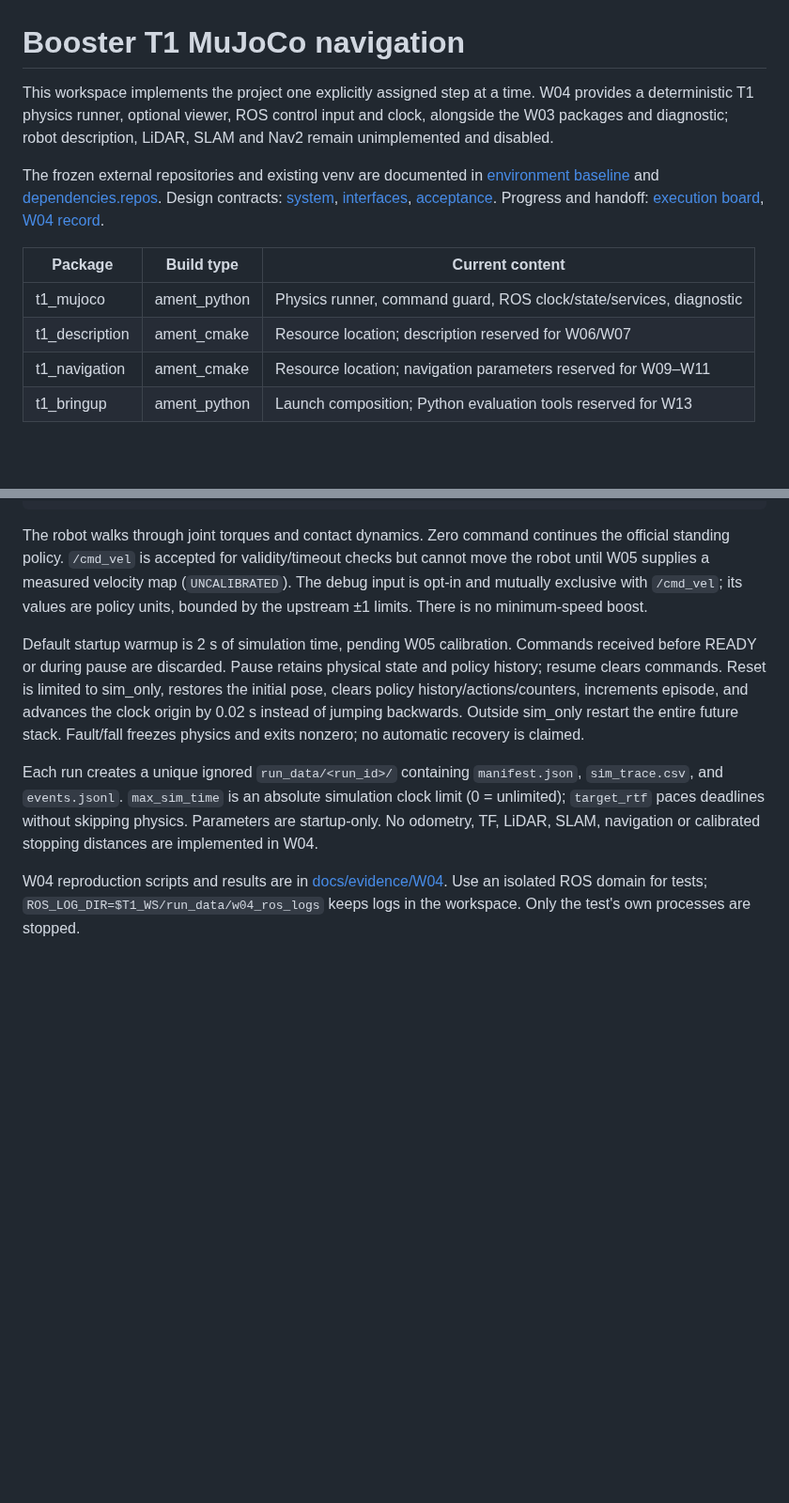
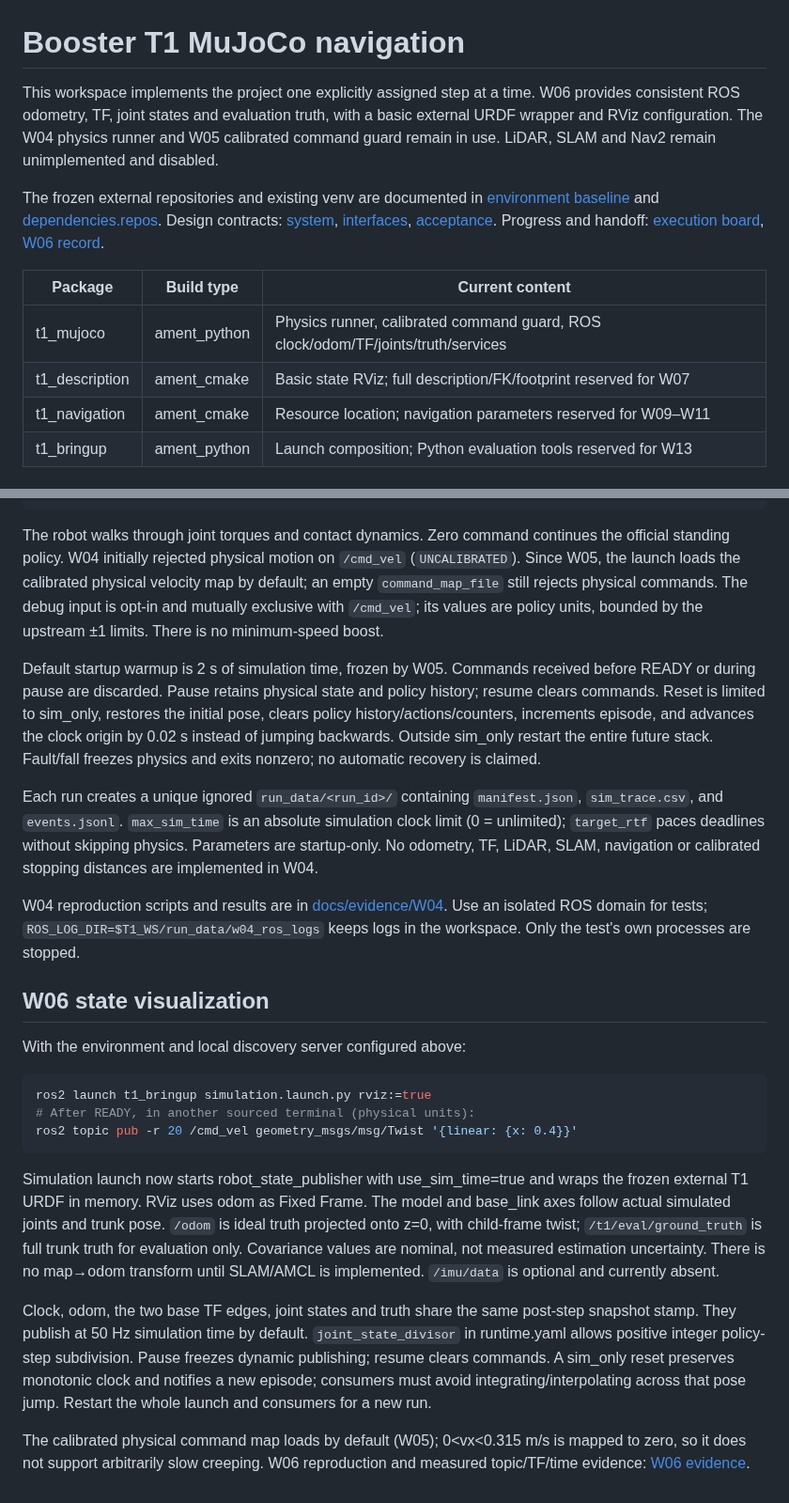
Before and after one commit to wandering2025/humanoid_nav_ws, a Markdown page: README.md, 2 parts joined by grey strips. Shown at 94% size. Rendered like a GitHub page; blank space fills up the shorter version.

Commit message:
test(W06): record physical rotation state and RViz acceptance

````diff
--- a/README.md
+++ b/README.md
@@ -1,13 +1,13 @@
 # Booster T1 MuJoCo navigation
 
-This workspace implements the project one explicitly assigned step at a time. W04 provides a deterministic T1 physics runner, optional viewer, ROS control input and clock, alongside the W03 packages and diagnostic; robot description, LiDAR, SLAM and Nav2 remain unimplemented and disabled.
+This workspace implements the project one explicitly assigned step at a time. W06 provides consistent ROS odometry, TF, joint states and evaluation truth, with a basic external URDF wrapper and RViz configuration. The W04 physics runner and W05 calibrated command guard remain in use. LiDAR, SLAM and Nav2 remain unimplemented and disabled.
 
-The frozen external repositories and existing venv are documented in [environment baseline](docs/baseline/environment.md) and [dependencies.repos](dependencies.repos). Design contracts: [system](docs/architecture/system.md), [interfaces](docs/architecture/interfaces.md), [acceptance](docs/architecture/acceptance.md). Progress and handoff: [execution board](docs/plans/t1_mujoco_navigation/执行看板.md), [W04 record](docs/plans/t1_mujoco_navigation/records/W04.md).
+The frozen external repositories and existing venv are documented in [environment baseline](docs/baseline/environment.md) and [dependencies.repos](dependencies.repos). Design contracts: [system](docs/architecture/system.md), [interfaces](docs/architecture/interfaces.md), [acceptance](docs/architecture/acceptance.md). Progress and handoff: [execution board](docs/plans/t1_mujoco_navigation/执行看板.md), [W06 record](docs/plans/t1_mujoco_navigation/records/W06.md).
 
 | Package | Build type | Current content |
 | --- | --- | --- |
-| t1_mujoco | ament_python | Physics runner, command guard, ROS clock/state/services, diagnostic |
-| t1_description | ament_cmake | Resource location; description reserved for W06/W07 |
+| t1_mujoco | ament_python | Physics runner, calibrated command guard, ROS clock/odom/TF/joints/truth/services |
+| t1_description | ament_cmake | Basic state RViz; full description/FK/footprint reserved for W07 |
 | t1_navigation | ament_cmake | Resource location; navigation parameters reserved for W09–W11 |
 | t1_bringup | ament_python | Launch composition; Python evaluation tools reserved for W13 |
 
@@ -84,10 +84,41 @@ ros2 service call /t1/sim/pause std_srvs/srv/SetBool '{data: false}'
 ros2 service call /t1/sim/reset std_srvs/srv/Trigger '{}'
 ```
 
-The robot walks through joint torques and contact dynamics. Zero command continues the official standing policy. `/cmd_vel` is accepted for validity/timeout checks but cannot move the robot until W05 supplies a measured velocity map (`UNCALIBRATED`). The debug input is opt-in and mutually exclusive with `/cmd_vel`; its values are policy units, bounded by the upstream ±1 limits. There is no minimum-speed boost.
+The robot walks through joint torques and contact dynamics. Zero command continues the official standing policy. W04 initially rejected physical motion on `/cmd_vel` (`UNCALIBRATED`). Since W05, the launch loads the calibrated physical velocity map by default; an empty `command_map_file` still rejects physical commands. The debug input is opt-in and mutually exclusive with `/cmd_vel`; its values are policy units, bounded by the upstream ±1 limits. There is no minimum-speed boost.
 
-Default startup warmup is 2 s of simulation time, pending W05 calibration. Commands received before READY or during pause are discarded. Pause retains physical state and policy history; resume clears commands. Reset is limited to sim_only, restores the initial pose, clears policy history/actions/counters, increments episode, and advances the clock origin by 0.02 s instead of jumping backwards. Outside sim_only restart the entire future stack. Fault/fall freezes physics and exits nonzero; no automatic recovery is claimed.
+Default startup warmup is 2 s of simulation time, frozen by W05. Commands received before READY or during pause are discarded. Pause retains physical state and policy history; resume clears commands. Reset is limited to sim_only, restores the initial pose, clears policy history/actions/counters, increments episode, and advances the clock origin by 0.02 s instead of jumping backwards. Outside sim_only restart the entire future stack. Fault/fall freezes physics and exits nonzero; no automatic recovery is claimed.
 
 Each run creates a unique ignored `run_data/<run_id>/` containing `manifest.json`, `sim_trace.csv`, and `events.jsonl`. `max_sim_time` is an absolute simulation clock limit (0 = unlimited); `target_rtf` paces deadlines without skipping physics. Parameters are startup-only. No odometry, TF, LiDAR, SLAM, navigation or calibrated stopping distances are implemented in W04.
 
 W04 reproduction scripts and results are in [docs/evidence/W04](docs/evidence/W04/README.md). Use an isolated ROS domain for tests; `ROS_LOG_DIR=$T1_WS/run_data/w04_ros_logs` keeps logs in the workspace. Only the test's own processes are stopped.
+
+## W06 state visualization
+
+With the environment and local discovery server configured above:
+
+```bash
+ros2 launch t1_bringup simulation.launch.py rviz:=true
+# After READY, in another sourced terminal (physical units):
+ros2 topic pub -r 20 /cmd_vel geometry_msgs/msg/Twist '{linear: {x: 0.4}}'
+```
+
+Simulation launch now starts robot_state_publisher with use_sim_time=true and
+wraps the frozen external T1 URDF in memory. RViz uses odom as Fixed Frame.
+The model and base_link axes follow actual simulated joints and trunk pose.
+`/odom` is ideal truth projected onto z=0, with child-frame twist;
+`/t1/eval/ground_truth` is full trunk truth for evaluation only.
+Covariance values are nominal, not measured estimation uncertainty.
+There is no map→odom transform until SLAM/AMCL is implemented.
+`/imu/data` is optional and currently absent.
+
+Clock, odom, the two base TF edges, joint states and truth share the same
+post-step snapshot stamp. They publish at 50 Hz simulation time by default.
+`joint_state_divisor` in runtime.yaml allows positive integer policy-step
+subdivision. Pause freezes dynamic publishing; resume clears commands.
+A sim_only reset preserves monotonic clock and notifies a new episode;
+consumers must avoid integrating/interpolating across that pose jump.
+Restart the whole launch and consumers for a new run.
+
+The calibrated physical command map loads by default (W05); 0<vx<0.315 m/s
+is mapped to zero, so it does not support arbitrarily slow creeping.
+W06 reproduction and measured topic/TF/time evidence: [W06 evidence](docs/evidence/W06/README.md).
````
Also changed, not shown: other parts of README.md (+1 -1 lines), docs/evidence/W06/rviz-moving.png (added), docs/evidence/W06/rviz-standing.png (added), 10 other files.
